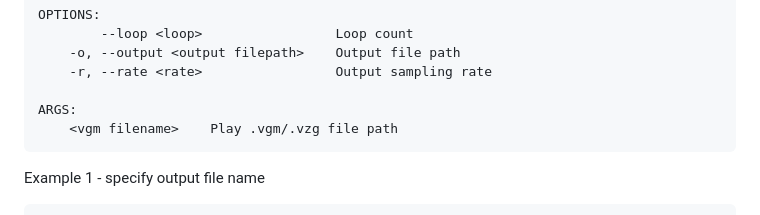
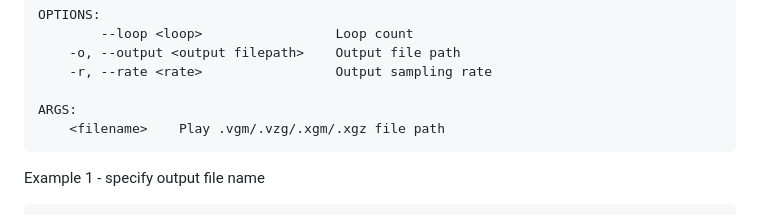
Before and after one commit to h1romas4/libymfm.wasm, a Markdown page: examples/libymfm-cli/README.md, the part around the change printed below. GitHub-like rendering.

````diff
--- a/examples/libymfm-cli/README.md
+++ b/examples/libymfm-cli/README.md
@@ -59,7 +59,7 @@ OPTIONS:
     -r, --rate <rate>                 Output sampling rate
 
 ARGS:
-    <vgm filename>    Play .vgm/.vzg file path
+    <filename>    Play .vgm/.vzg/.xgm/.xgz file path
 ```
 
 Example 1 - specify output file name
````
Also changed, not shown: other parts of examples/libymfm-cli/README.md (+1 -1 lines), README.md (+2 -2 lines), public/images/ogp.png.
